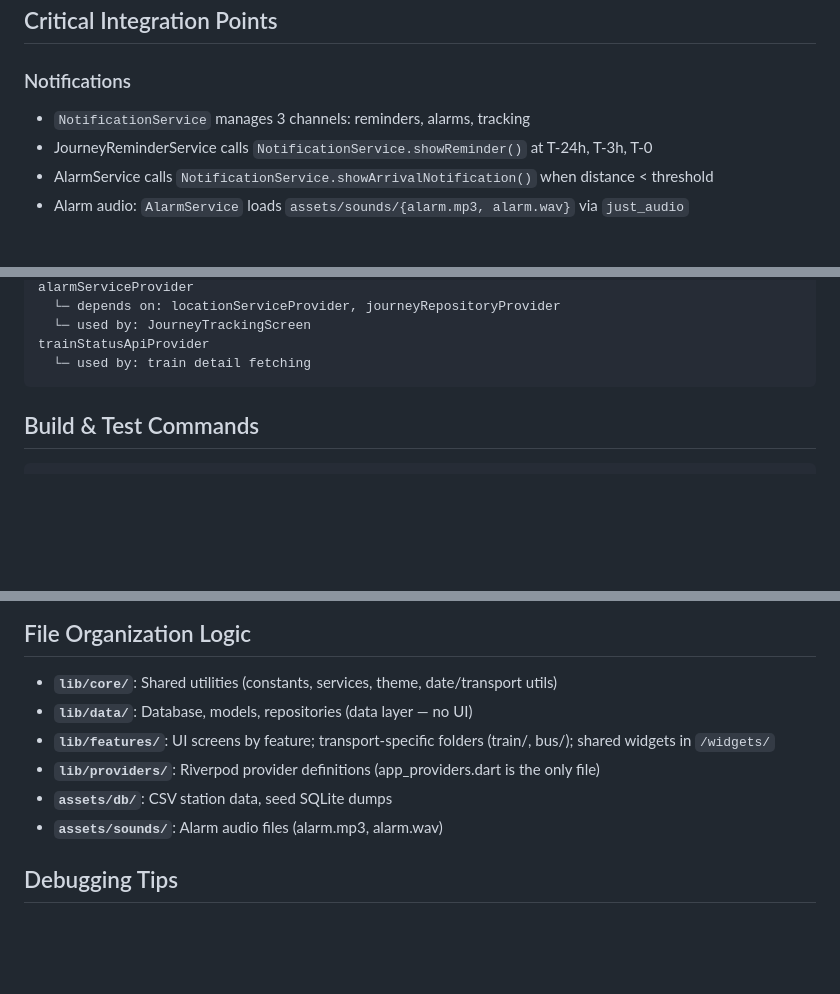
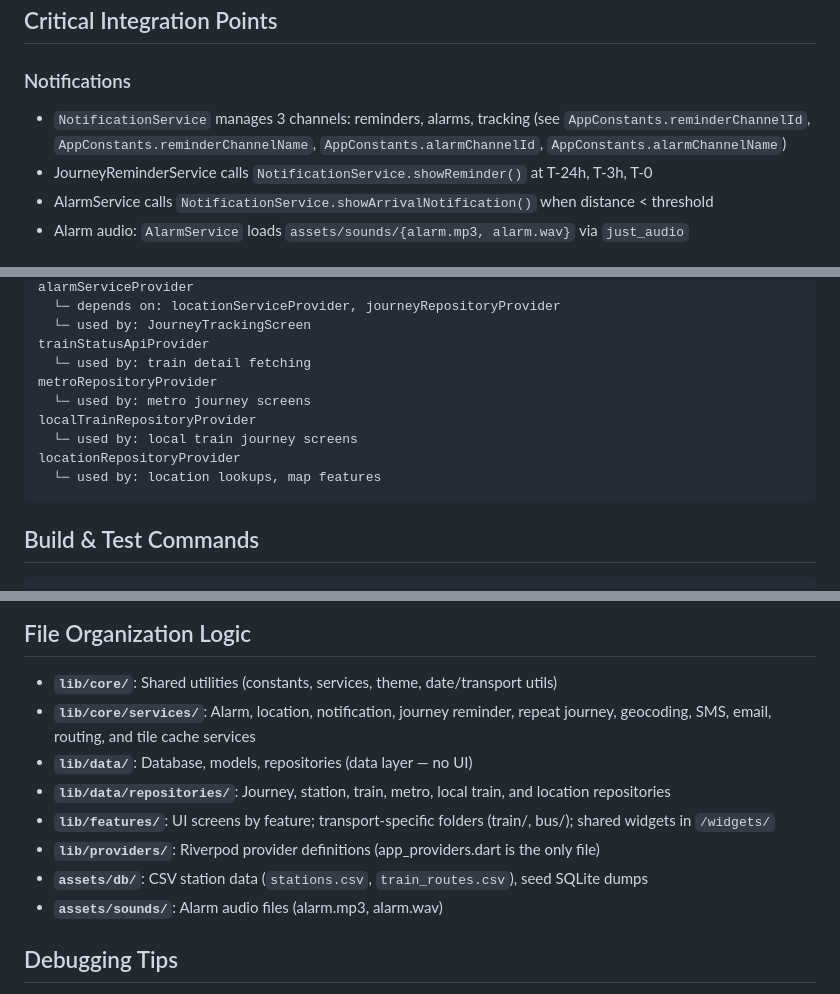
Before and after one commit to manojmitharampawar/travel-companion, a Markdown page: AGENTS.md, 3 parts joined by grey strips. GitHub-like rendering; blank space fills up the shorter version.

````diff
--- a/AGENTS.md
+++ b/AGENTS.md
@@ -104,7 +107,7 @@ await db.update('journeys', {'status': status.name}, ...);
 ## Critical Integration Points
 
 ### Notifications
-- `NotificationService` manages 3 channels: reminders, alarms, tracking
+- `NotificationService` manages 3 channels: reminders, alarms, tracking (see `AppConstants.reminderChannelId`, `AppConstants.reminderChannelName`, `AppConstants.alarmChannelId`, `AppConstants.alarmChannelName`)
 - JourneyReminderService calls `NotificationService.showReminder()` at T-24h, T-3h, T-0
 - AlarmService calls `NotificationService.showArrivalNotification()` when distance < threshold
 - Alarm audio: `AlarmService` loads `assets/sounds/{alarm.mp3, alarm.wav}` via `just_audio`
@@ -138,6 +143,12 @@ alarmServiceProvider
   └─ used by: JourneyTrackingScreen
 trainStatusApiProvider
   └─ used by: train detail fetching
+metroRepositoryProvider
+  └─ used by: metro journey screens
+localTrainRepositoryProvider
+  └─ used by: local train journey screens
+locationRepositoryProvider
+  └─ used by: location lookups, map features
 ```
 
 ## Build & Test Commands
@@ -168,10 +179,12 @@ Note: First run may take ~30s for DB initialization and service startup.
 ## File Organization Logic
 
 - **`lib/core/`**: Shared utilities (constants, services, theme, date/transport utils)
+- **`lib/core/services/`**: Alarm, location, notification, journey reminder, repeat journey, geocoding, SMS, email, routing, and tile cache services
 - **`lib/data/`**: Database, models, repositories (data layer — no UI)
+- **`lib/data/repositories/`**: Journey, station, train, metro, local train, and location repositories
 - **`lib/features/`**: UI screens by feature; transport-specific folders (train/, bus/); shared widgets in `/widgets/`
 - **`lib/providers/`**: Riverpod provider definitions (app_providers.dart is the only file)
-- **`assets/db/`**: CSV station data, seed SQLite dumps
+- **`assets/db/`**: CSV station data (`stations.csv`, `train_routes.csv`), seed SQLite dumps
 - **`assets/sounds/`**: Alarm audio files (alarm.mp3, alarm.wav)
 
 ## Debugging Tips
````
Also changed, not shown: other parts of AGENTS.md (+6 -1 lines), CLAUDE.md (+28 -0 lines).
